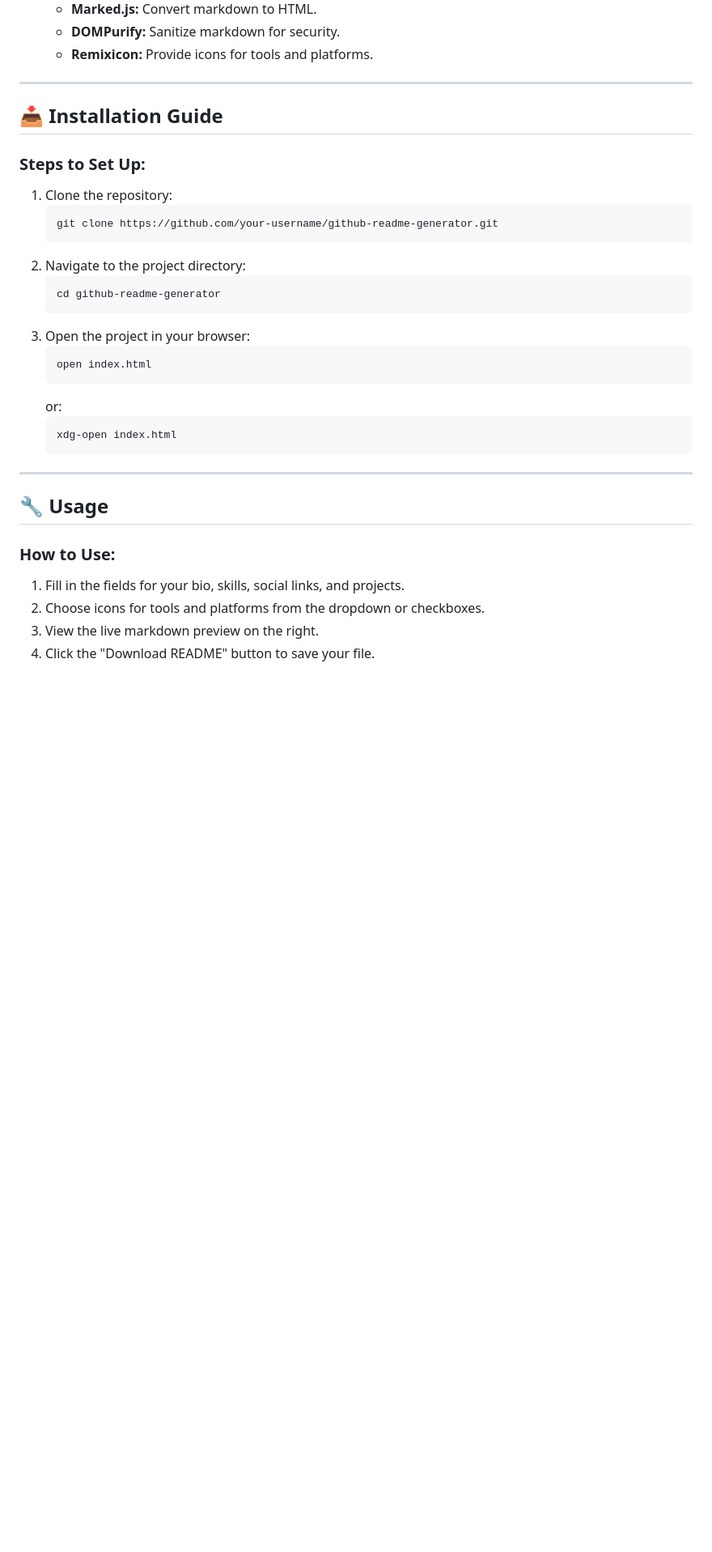
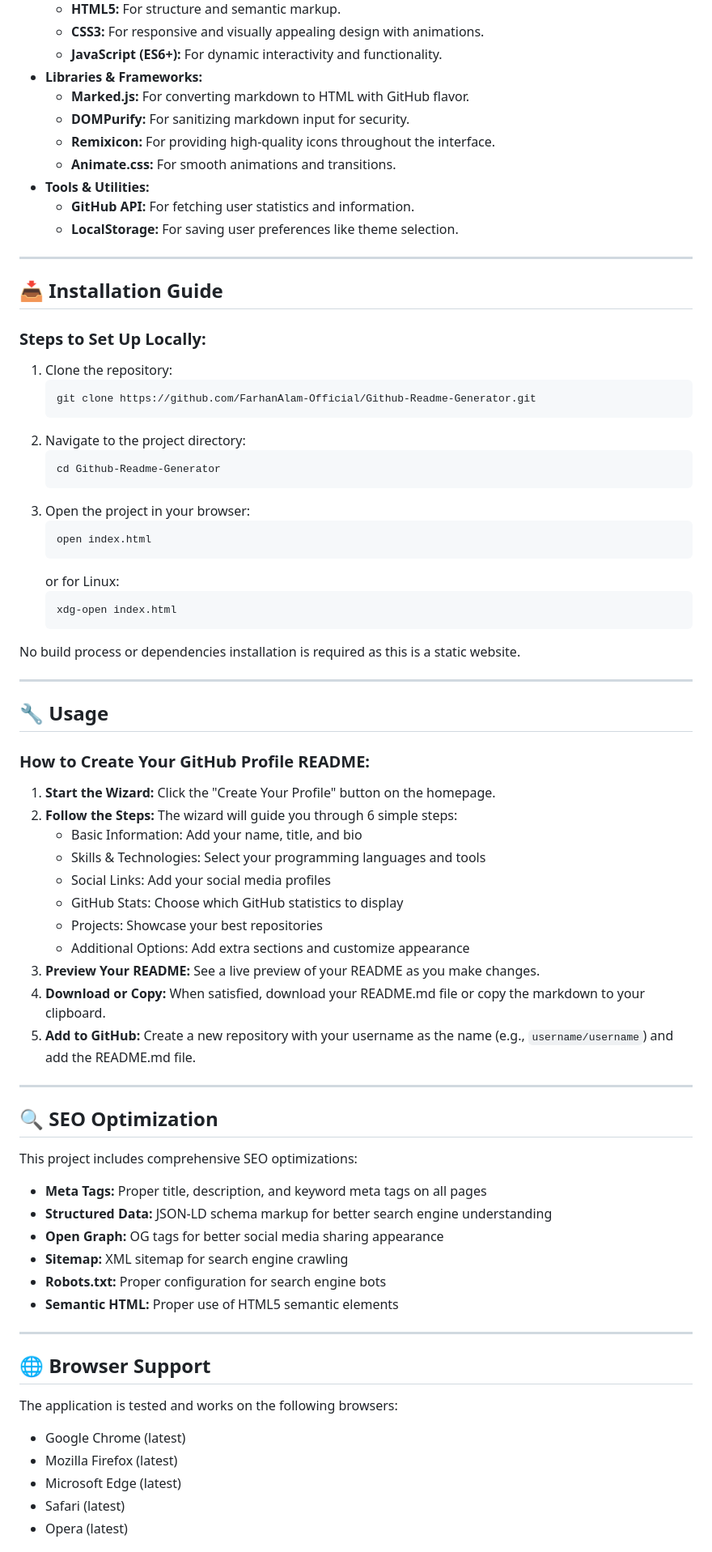
Before and after one commit to FarhanAlam-Official/Github-Readme-Generator, a Markdown page: readme.md, the part around the change printed below. Shown: that part at 81% size. GitHub-like rendering; blank space fills up the shorter version.

Commit message:
Finalize README with complete documentation and formatting

```diff
--- a/readme.md
+++ b/readme.md
@@ -44,7 +85,21 @@
         <ul>
-            <li><strong>Marked.js:</strong> Convert markdown to HTML.</li>
-            <li><strong>DOMPurify:</strong> Sanitize markdown for security.</li>
-            <li><strong>Remixicon:</strong> Provide icons for tools and platforms.</li>
+            <li><strong>HTML5:</strong> For structure and semantic markup.</li>
+            <li><strong>CSS3:</strong> For responsive and visually appealing design with animations.</li>
+            <li><strong>JavaScript (ES6+):</strong> For dynamic interactivity and functionality.</li>
+        </ul>
+    </li>
+    <li><strong>Libraries & Frameworks:</strong>
+        <ul>
+            <li><strong>Marked.js:</strong> For converting markdown to HTML with GitHub flavor.</li>
+            <li><strong>DOMPurify:</strong> For sanitizing markdown input for security.</li>
+            <li><strong>Remixicon:</strong> For providing high-quality icons throughout the interface.</li>
+            <li><strong>Animate.css:</strong> For smooth animations and transitions.</li>
+        </ul>
+    </li>
+    <li><strong>Tools & Utilities:</strong>
+        <ul>
+            <li><strong>GitHub API:</strong> For fetching user statistics and information.</li>
+            <li><strong>LocalStorage:</strong> For saving user preferences like theme selection.</li>
         </ul>
     </li>
 </ul>
@@ -52,28 +107,65 @@
 <hr>
 
 <h2 id="installation-guide">📥 Installation Guide</h2>
-<h3>Steps to Set Up:</h3>
+<h3>Steps to Set Up Locally:</h3>
 <ol>
     <li>Clone the repository:
-        <pre><code>git clone https://github.com/your-username/github-readme-generator.git</code></pre>
+        <pre><code>git clone https://github.com/FarhanAlam-Official/Github-Readme-Generator.git</code></pre>
     </li>
     <li>Navigate to the project directory:
-        <pre><code>cd github-readme-generator</code></pre>
+        <pre><code>cd Github-Readme-Generator</code></pre>
     </li>
     <li>Open the project in your browser:
         <pre><code>open index.html</code></pre>
-        or:
+        or for Linux:
         <pre><code>xdg-open index.html</code></pre>
     </li>
+</ol>
+<p>No build process or dependencies installation is required as this is a static website.</p>
+
+<hr>
+
+<h2 id="usage">🔧 Usage</h2>
+<h3>How to Create Your GitHub Profile README:</h3>
+<ol>
+    <li><strong>Start the Wizard:</strong> Click the "Create Your Profile" button on the homepage.</li>
+    <li><strong>Follow the Steps:</strong> The wizard will guide you through 6 simple steps:
+        <ul>
+            <li>Basic Information: Add your name, title, and bio</li>
+            <li>Skills & Technologies: Select your programming languages and tools</li>
+            <li>Social Links: Add your social media profiles</li>
+            <li>GitHub Stats: Choose which GitHub statistics to display</li>
+            <li>Projects: Showcase your best repositories</li>
+            <li>Additional Options: Add extra sections and customize appearance</li>
+        </ul>
+    </li>
+    <li><strong>Preview Your README:</strong> See a live preview of your README as you make changes.</li>
+    <li><strong>Download or Copy:</strong> When satisfied, download your README.md file or copy the markdown to your clipboard.</li>
+    <li><strong>Add to GitHub:</strong> Create a new repository with your username as the name (e.g., <code>username/username</code>) and add the README.md file.</li>
 </ol>
 
 <hr>
 
-<h2 id="usage">🔧 Usage</h2>
-<h3>How to Use:</h3>
-<ol>
-    <li>Fill in the fields for your bio, skills, social links, and projects.</li>
-    <li>Choose icons for tools and platforms from the dropdown or checkboxes.</li>
-    <li>View the live markdown preview on the right.</li>
-    <li>Click the "Download README" button to save your file.</li>
-</ol>
+<h2 id="seo-optimization">🔍 SEO Optimization</h2>
+<p>This project includes comprehensive SEO optimizations:</p>
+<ul>
+    <li><strong>Meta Tags:</strong> Proper title, description, and keyword meta tags on all pages</li>
+    <li><strong>Structured Data:</strong> JSON-LD schema markup for better search engine understanding</li>
+    <li><strong>Open Graph:</strong> OG tags for better social media sharing appearance</li>
+    <li><strong>Sitemap:</strong> XML sitemap for search engine crawling</li>
+    <li><strong>Robots.txt:</strong> Proper configuration for search engine bots</li>
+    <li><strong>Semantic HTML:</strong> Proper use of HTML5 semantic elements</li>
+</ul>
+
+<hr>
+
+<h2 id="browser-support">🌐 Browser Support</h2>
+<p>The application is tested and works on the following browsers:</p>
+<ul>
+    <li>Google Chrome (latest)</li>
+    <li>Mozilla Firefox (latest)</li>
+    <li>Microsoft Edge (latest)</li>
+    <li>Safari (latest)</li>
+    <li>Opera (latest)</li>
+</ul>
+
```
Also changed, not shown: other parts of readme.md (+71 -22 lines).
